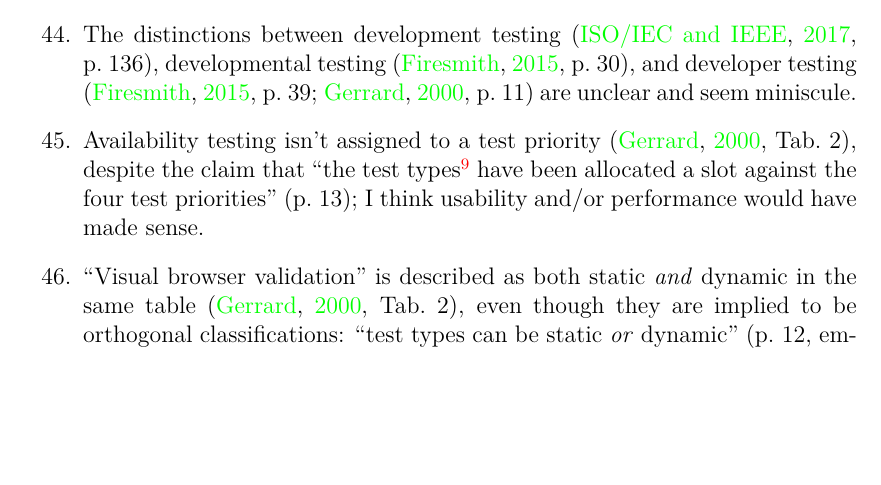
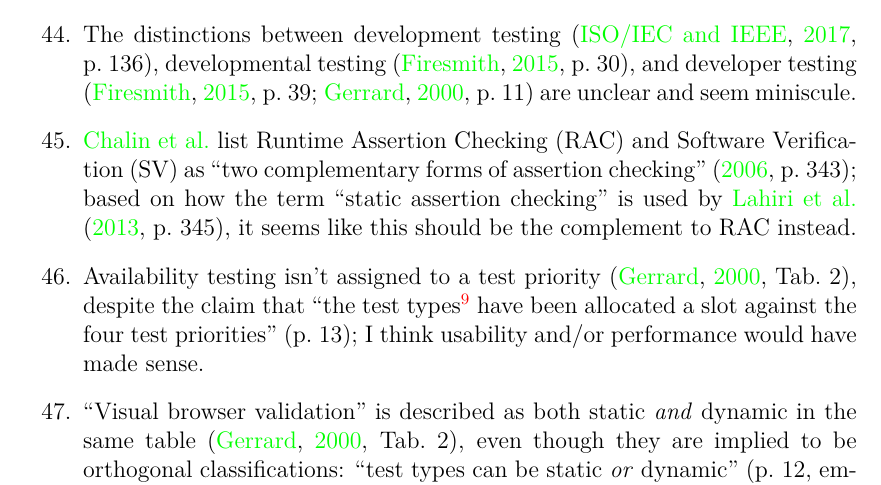
Before and after one commit to samm82/TestingTesting, a LaTeX thesis (notes.tex, which reads chapters/03_notes.tex): part of page 26 of 58, cut so that both start at the same text, the shorter picture padded with empty space. The pictures show the PDF file notes.pdf that the author committed with the source.

Commit message:
Formally note discrepancy between 'software verification' and '… assertion checking'

```diff
--- a/chapters/03_notes.tex
+++ b/chapters/03_notes.tex
@@ -733,6 +733,11 @@
             developmental testing \citep[p.~30]{Firesmith2015}, and developer
             testing (\citealp[p.~39]{Firesmith2015}; \citealp[p.~11]{Gerrard2000})
             are unclear and seem miniscule.
+      \item \citeauthor{ChalinEtAl2006}~list \acf{rac} and \acf{sv} as ``two
+            complementary forms of assertion checking''
+            \citeyearpar[p.~343]{ChalinEtAl2006}; based on how the term ``static
+            assertion checking'' is used by \citet[p.~345]{LahiriEtAl2013}, it
+            seems like this should be the complement to \acs{rac} instead.
       \item Availability testing isn't assigned to a test priority
             \citep[Tab.~2]{Gerrard2000}, despite the claim that ``the test
             types\gerrardDistinctIEEE{type} have been allocated a slot against
```
Also changed, not shown: acronyms.tex (+2 -0 lines), notes.pdf, thesis.pdf.
